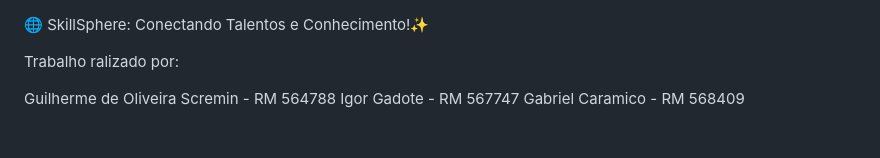
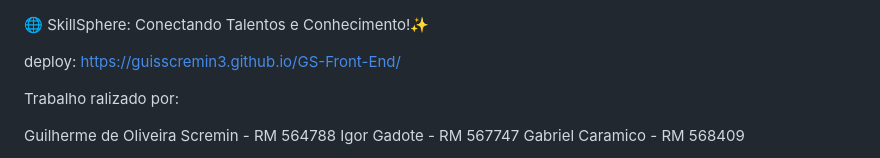
Before and after one commit to guisscremin3/GS-Front-End, a Markdown page: README.md, the part around the change. Drawn GitHub-style; blank space fills up the shorter version.

Commit message:
Add deployment link to README

```diff
--- a/README.md
+++ b/README.md
@@ -1,4 +1,6 @@
 🌐 SkillSphere: Conectando Talentos e Conhecimento!✨
+
+deploy: https://guisscremin3.github.io/GS-Front-End/
 
 Trabalho ralizado por:
 
```
